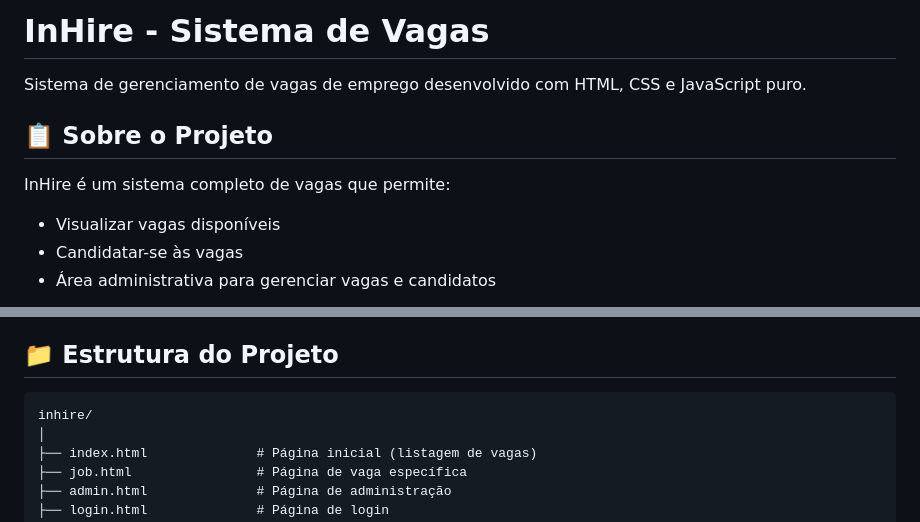
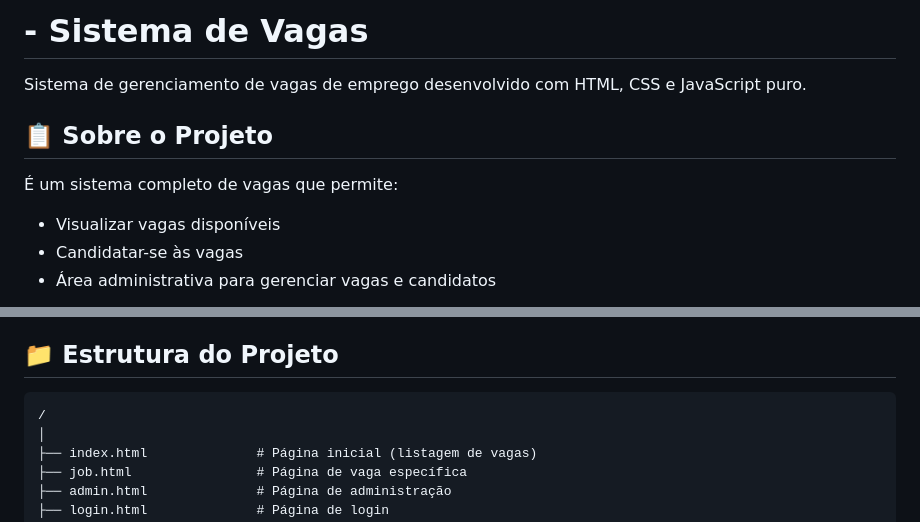
Before and after one commit to isaqcastriani/trabalho_eng-de-software-01, a Markdown page: README.md, 2 parts joined by grey strips. GitHub-like rendering.

````diff
--- a/README.md
+++ b/README.md
@@ -1,10 +1,10 @@
-# InHire - Sistema de Vagas
+#  - Sistema de Vagas
 
 Sistema de gerenciamento de vagas de emprego desenvolvido com HTML, CSS e JavaScript puro.
 
 ## 📋 Sobre o Projeto
 
-InHire é um sistema completo de vagas que permite:
+É um sistema completo de vagas que permite:
 - Visualizar vagas disponíveis
 - Candidatar-se às vagas
 - Área administrativa para gerenciar vagas e candidatos
@@ -25,7 +25,7 @@ InHire é um sistema completo de vagas que permite:
 ## 📁 Estrutura do Projeto
 
 ```
-inhire/
+/
 │
 ├── index.html              # Página inicial (listagem de vagas)
 ├── job.html                # Página de vaga específica
````
